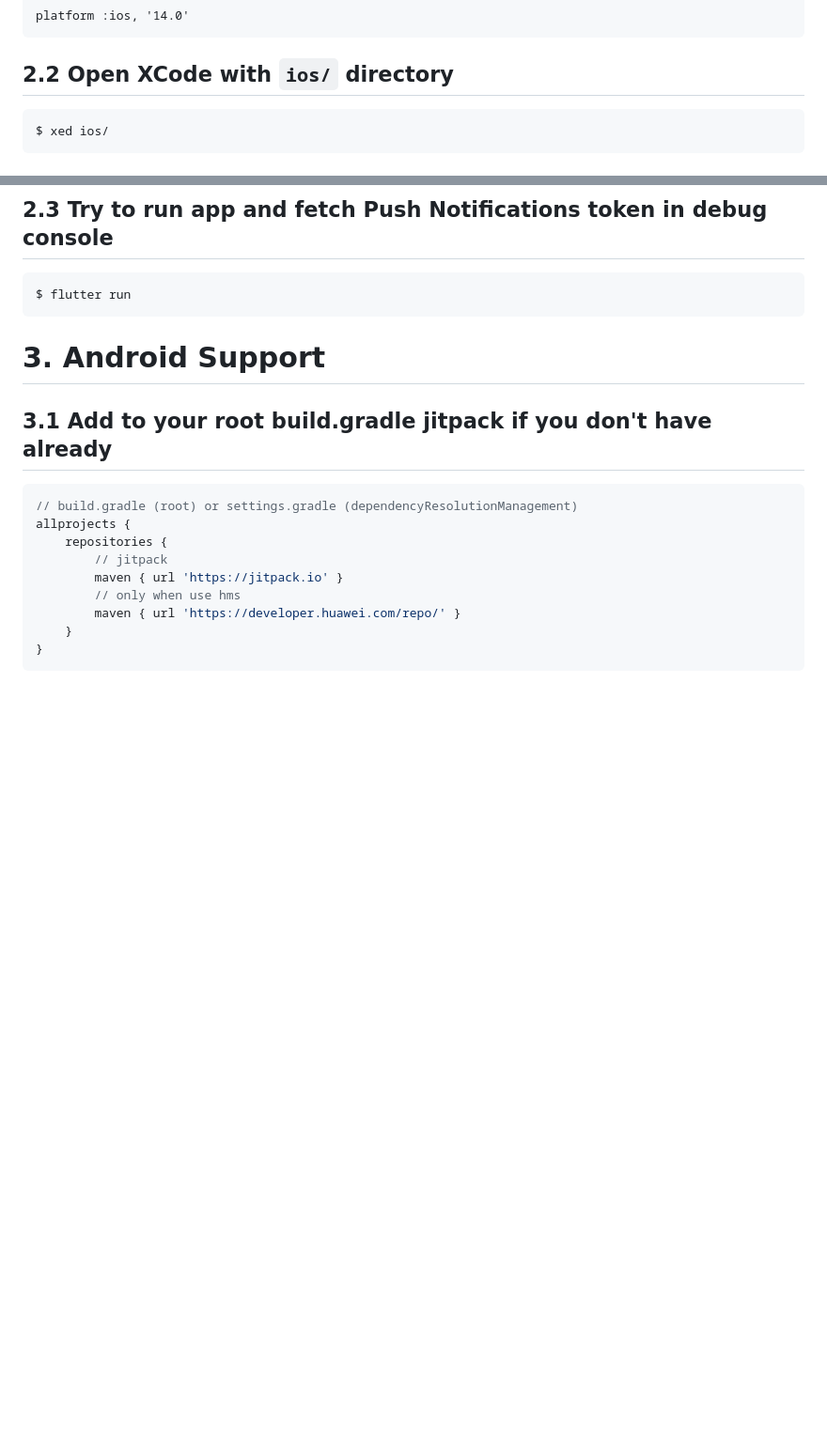
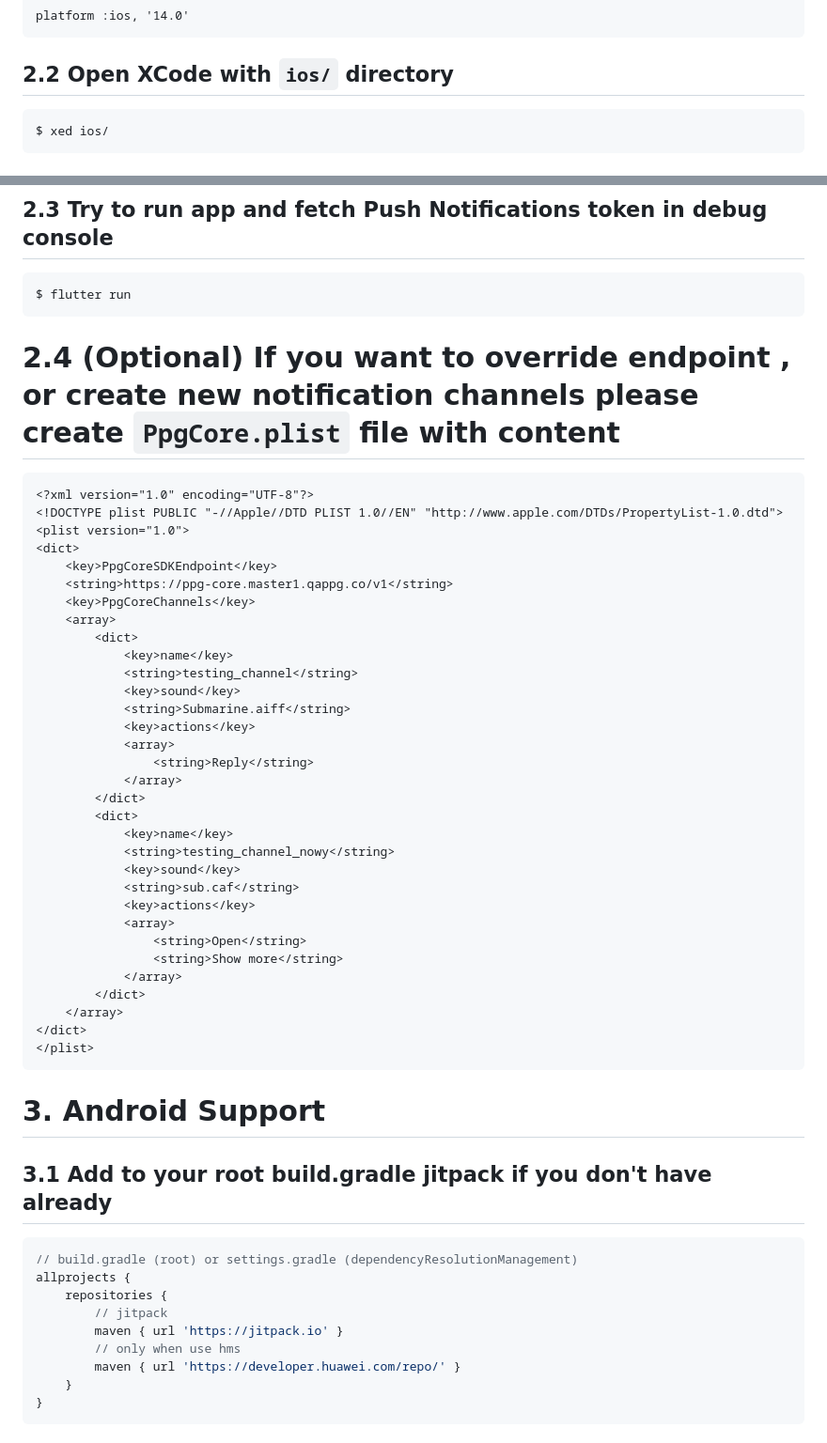
Before and after one commit to ppgco/ppg-core-flutter-sdk, a Markdown page: README.md, 2 parts joined by grey strips. Shown at 94% size. GitHub-like rendering; blank space fills up the shorter version.

Commit message:
fix(readme): add iso info about plist file

````diff
--- a/README.md
+++ b/README.md
@@ -112,7 +112,7 @@ import 'package:ppg_core/ppg_core.dart';
 platform :ios, '14.0'
 ```
 ## 2.2 Open XCode with `ios/` directory
-```bash
+```sh
 $ xed ios/
 ```
 ### 2.2.1 Enable Push Notification Capabilities in Project Target
@@ -154,6 +154,43 @@ end
 ## 2.3 Try to run app and fetch Push Notifications token in debug console
 ```bash
 $ flutter run
+```
+
+# 2.4 (Optional) If you want to override endpoint , or create new notification channels please create `PpgCore.plist` file with content
+
+```xml
+<?xml version="1.0" encoding="UTF-8"?>
+<!DOCTYPE plist PUBLIC "-//Apple//DTD PLIST 1.0//EN" "http://www.apple.com/DTDs/PropertyList-1.0.dtd">
+<plist version="1.0">
+<dict>
+	<key>PpgCoreSDKEndpoint</key>
+	<string>https://ppg-core.master1.qappg.co/v1</string>
+	<key>PpgCoreChannels</key>
+	<array>
+		<dict>
+			<key>name</key>
+			<string>testing_channel</string>
+			<key>sound</key>
+			<string>Submarine.aiff</string>
+			<key>actions</key>
+			<array>
+				<string>Reply</string>
+			</array>
+		</dict>
+		<dict>
+			<key>name</key>
+			<string>testing_channel_nowy</string>
+			<key>sound</key>
+			<string>sub.caf</string>
+			<key>actions</key>
+			<array>
+				<string>Open</string>
+				<string>Show more</string>
+			</array>
+		</dict>
+	</array>
+</dict>
+</plist>
 ```
 
 # 3. Android Support
````
